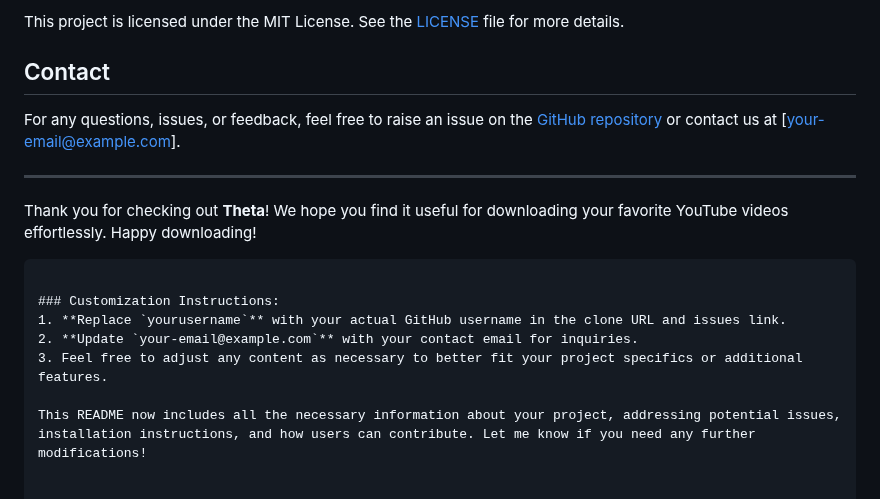
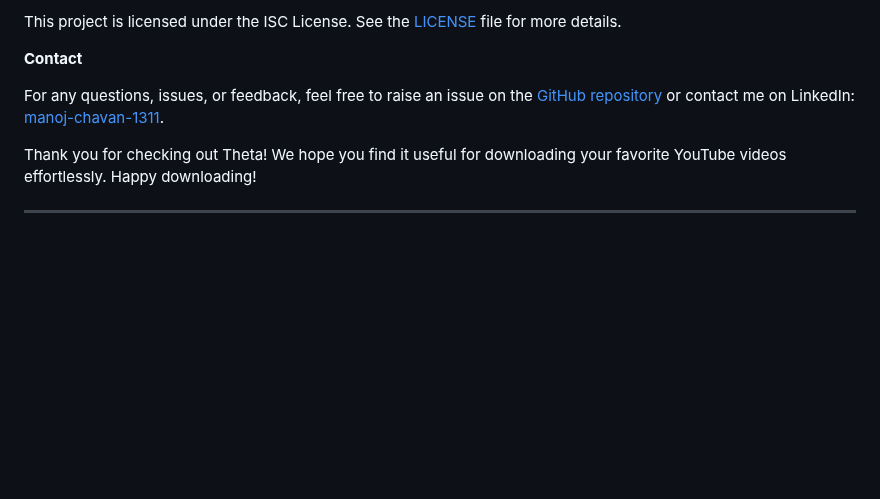
Before and after one commit to manoj-chavan-13/theta, a Markdown page: README.md, the part around one of its changes. GitHub-like rendering; blank space fills up the shorter version.

````diff
--- a/README.md
+++ b/README.md
@@ -88,18 +86,10 @@ We welcome contributions to **Theta**! To contribute, follow these steps:
 
-This project is licensed under the MIT License. See the [LICENSE](LICENSE) file for more details.
+This project is licensed under the ISC License. See the [LICENSE](LICENSE) file for more details.
 
-## Contact
+**Contact**
 
-For any questions, issues, or feedback, feel free to raise an issue on the [GitHub repository](https://github.com/yourusername/theta/issues) or contact us at [your-email@example.com].
+For any questions, issues, or feedback, feel free to raise an issue on the [GitHub repository](https://github.com/manoj-chavan-13/theta/issues) or contact me on LinkedIn: [manoj-chavan-1311](https://www.linkedin.com/in/manoj-chavan-1311).
+
+Thank you for checking out Theta! We hope you find it useful for downloading your favorite YouTube videos effortlessly. Happy downloading!
 
 ---
-
-Thank you for checking out **Theta**! We hope you find it useful for downloading your favorite YouTube videos effortlessly. Happy downloading!
-```
-
-### Customization Instructions:
-1. **Replace `yourusername`** with your actual GitHub username in the clone URL and issues link.
-2. **Update `your-email@example.com`** with your contact email for inquiries.
-3. Feel free to adjust any content as necessary to better fit your project specifics or additional features.
-
-This README now includes all the necessary information about your project, addressing potential issues, installation instructions, and how users can contribute. Let me know if you need any further modifications!
````
Also changed, not shown: other parts of README.md (+40 -42 lines).
